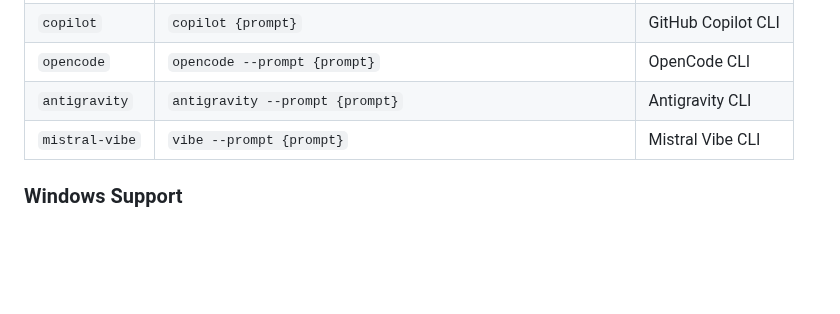
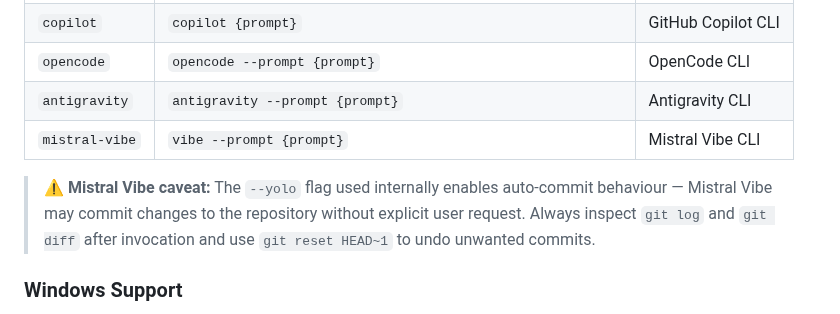
Before and after one commit to flyvercity/syntagmax, a Markdown page: docs/reference/ai.md, the part around the change. Drawn GitHub-style; blank space fills up the shorter version.

Commit message:
docs: add warning for Mistral Vibe auto-commit behavior
Added a caveat to the documentation regarding the --yolo flag in Mistral Vibe, noting that it may perform automatic commits and advising users to verify changes post-invocation.

Original branch: ai-with-agents

```diff
--- a/docs/reference/ai.md
+++ b/docs/reference/ai.md
@@ -122,6 +122,8 @@ Agent definitions map names to command-line invocation patterns. The built-in re
 | `antigravity` | `antigravity --prompt {prompt}` | Antigravity CLI |
 | `mistral-vibe` | `vibe --prompt {prompt}` | Mistral Vibe CLI |
 
+> ⚠️ **Mistral Vibe caveat:** The `--yolo` flag used internally enables auto-commit behaviour — Mistral Vibe may commit changes to the repository without explicit user request. Always inspect `git log` and `git diff` after invocation and use `git reset HEAD~1` to undo unwanted commits.
+
 ### Windows Support
 
 On Windows, many agent CLIs are distributed as `.cmd` or `.ps1` wrappers (e.g. `kiro-cli.cmd`). Syntagmax uses `shutil.which()` to resolve the full executable path at runtime, which automatically handles platform-specific extensions. No additional configuration is needed — if the agent executable is on `PATH`, it will be found regardless of wrapper extension.
```
